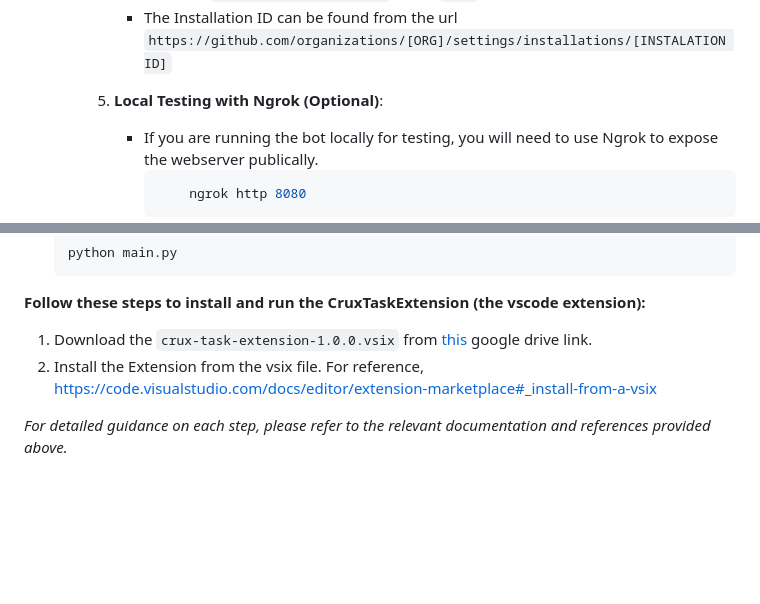
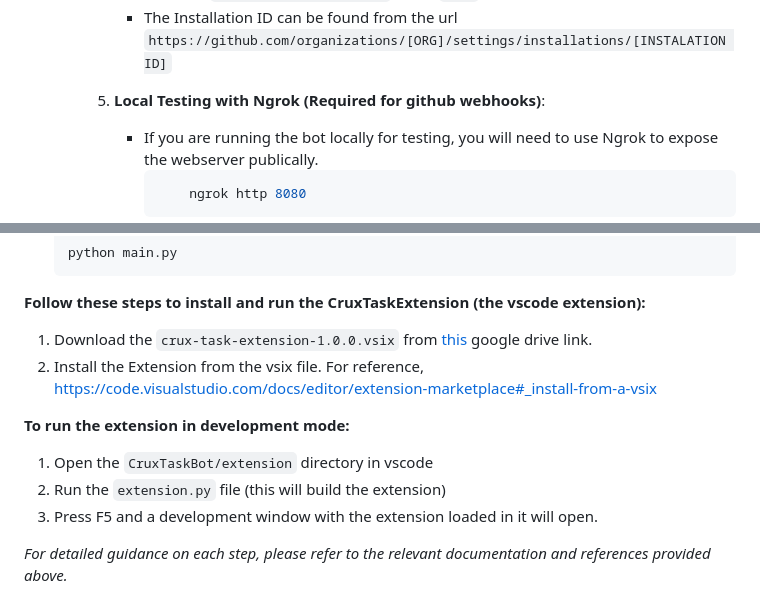
Before and after one commit to CWSwastik/CRUx-Round-3-Submission, a Markdown page: CruxTaskBot/README.md, 2 parts joined by grey strips. Drawn GitHub-style; blank space fills up the shorter version.

Commit message:
docs: Update README.md

````diff
--- a/CruxTaskBot/README.md
+++ b/CruxTaskBot/README.md
@@ -81,7 +81,7 @@ CruxTaskBot is a powerful Discord bot designed for the CRUx server, providing a
         - Set the GitHub App ID as the value for `GITHUB_APP_ID` and the Installation ID as the value for `GITHUB_INSTALLATION_ID` in the `.env` file.
         - The Installation ID can be found from the url `https://github.com/organizations/[ORG]/settings/installations/[INSTALATION ID]`
 
-     5. **Local Testing with Ngrok (Optional)**:
+     5. **Local Testing with Ngrok (Required for github webhooks)**:
         - If you are running the bot locally for testing, you will need to use Ngrok to expose the webserver publically.
           ```bash
               ngrok http 8080
@@ -103,6 +103,11 @@ CruxTaskBot is a powerful Discord bot designed for the CRUx server, providing a
 1. Download the `crux-task-extension-1.0.0.vsix` from [this](https://https://drive.google.com/file/d/1N4EXxkDnNYlVq7G7mK_QVXQfhQLA08l5/view?usp=sharing) google drive link.
 2. Install the Extension from the vsix file. For reference, https://code.visualstudio.com/docs/editor/extension-marketplace#_install-from-a-vsix
 
+**To run the extension in development mode:**
+1. Open the `CruxTaskBot/extension` directory in vscode
+2. Run the `extension.py` file (this will build the extension)
+3. Press F5 and a development window with the extension loaded in it will open.
+
 *For detailed guidance on each step, please refer to the relevant documentation and references provided above.*
 
 ## Usage
````
